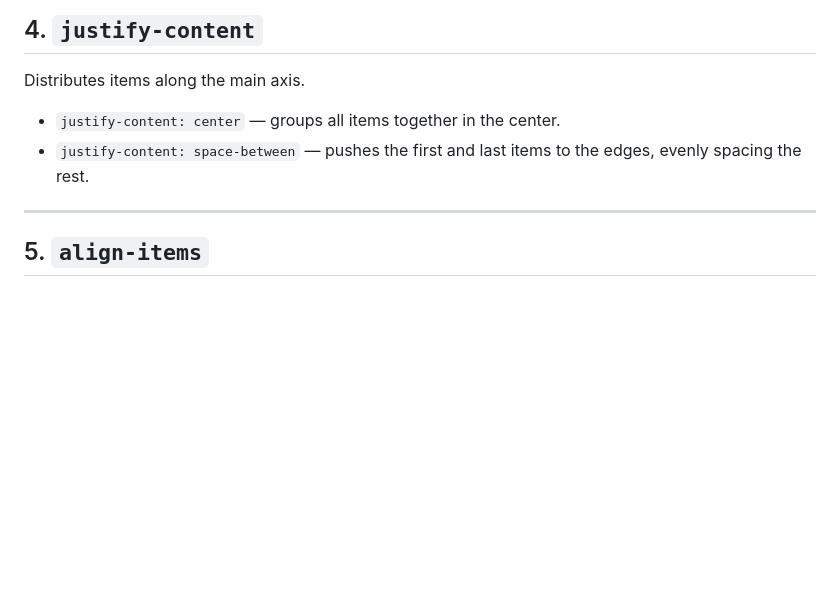
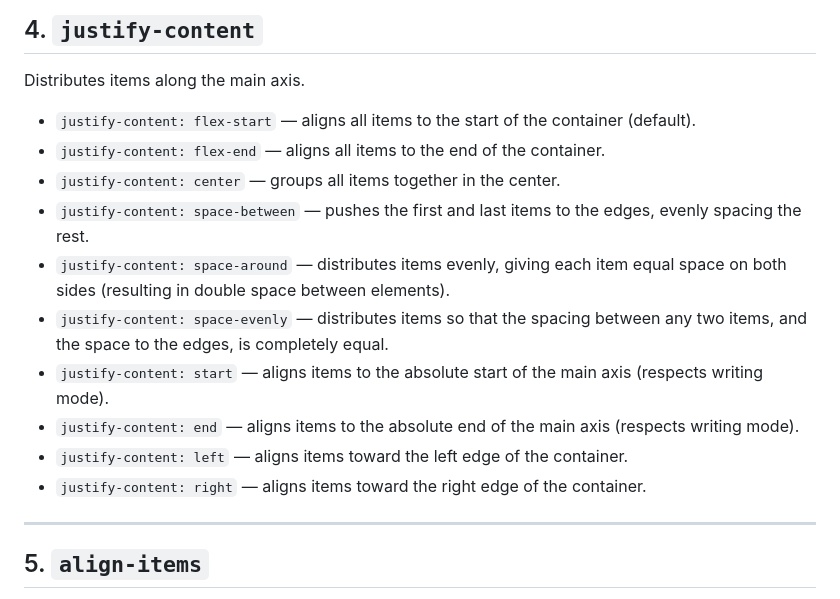
Before and after one commit to tomislav-bek/frontend-relearning, a Markdown page: css/flexbox-basics/README.md, the part around the change. Drawn GitHub-style; blank space fills up the shorter version.

Commit message:
docs: complete the explainers for physical, flex, and logical alignment

```diff
--- a/css/flexbox-basics/README.md
+++ b/css/flexbox-basics/README.md
@@ -42,8 +42,16 @@ This distinction matters because the two most important alignment properties eac
 
 Distributes items along the main axis.
 
+- `justify-content: flex-start` — aligns all items to the start of the container (default).
+- `justify-content: flex-end` — aligns all items to the end of the container.
 - `justify-content: center` — groups all items together in the center.
 - `justify-content: space-between` — pushes the first and last items to the edges, evenly spacing the rest.
+- `justify-content: space-around` — distributes items evenly, giving each item equal space on both sides (resulting in double space between elements).
+- `justify-content: space-evenly` — distributes items so that the spacing between any two items, and the space to the edges, is completely equal.
+- `justify-content: start` — aligns items to the absolute start of the main axis (respects writing mode).
+- `justify-content: end` — aligns items to the absolute end of the main axis (respects writing mode).
+- `justify-content: left` — aligns items toward the left edge of the container.
+- `justify-content: right` — aligns items toward the right edge of the container.
 
 ---
 
```
